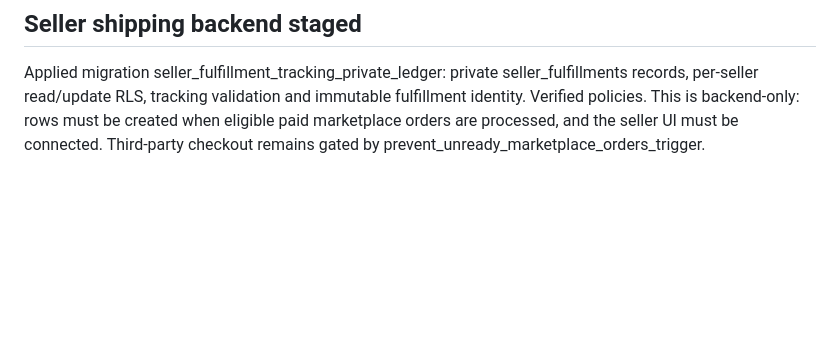
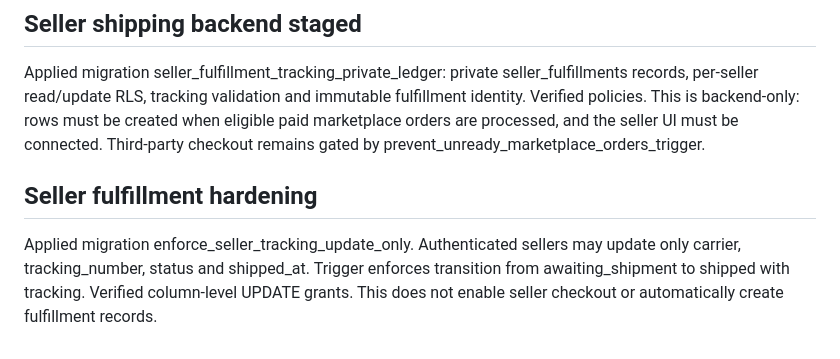
Before and after one commit to bhint01/road-iron, a Markdown page: PROJECT_STATUS.md, the part around the change. Rendered like a GitHub page; blank space fills up the shorter version.

Commit message:
Record verified seller fulfillment permission hardening

```diff
--- a/PROJECT_STATUS.md
+++ b/PROJECT_STATUS.md
@@ -58,3 +58,6 @@ Purpose: Source of truth for completed work, verification and remaining work. Ch
 
 ## Seller shipping backend staged
 Applied migration seller_fulfillment_tracking_private_ledger: private seller_fulfillments records, per-seller read/update RLS, tracking validation and immutable fulfillment identity. Verified policies. This is backend-only: rows must be created when eligible paid marketplace orders are processed, and the seller UI must be connected. Third-party checkout remains gated by prevent_unready_marketplace_orders_trigger.
+
+## Seller fulfillment hardening
+Applied migration enforce_seller_tracking_update_only. Authenticated sellers may update only carrier, tracking_number, status and shipped_at. Trigger enforces transition from awaiting_shipment to shipped with tracking. Verified column-level UPDATE grants. This does not enable seller checkout or automatically create fulfillment records.
```
